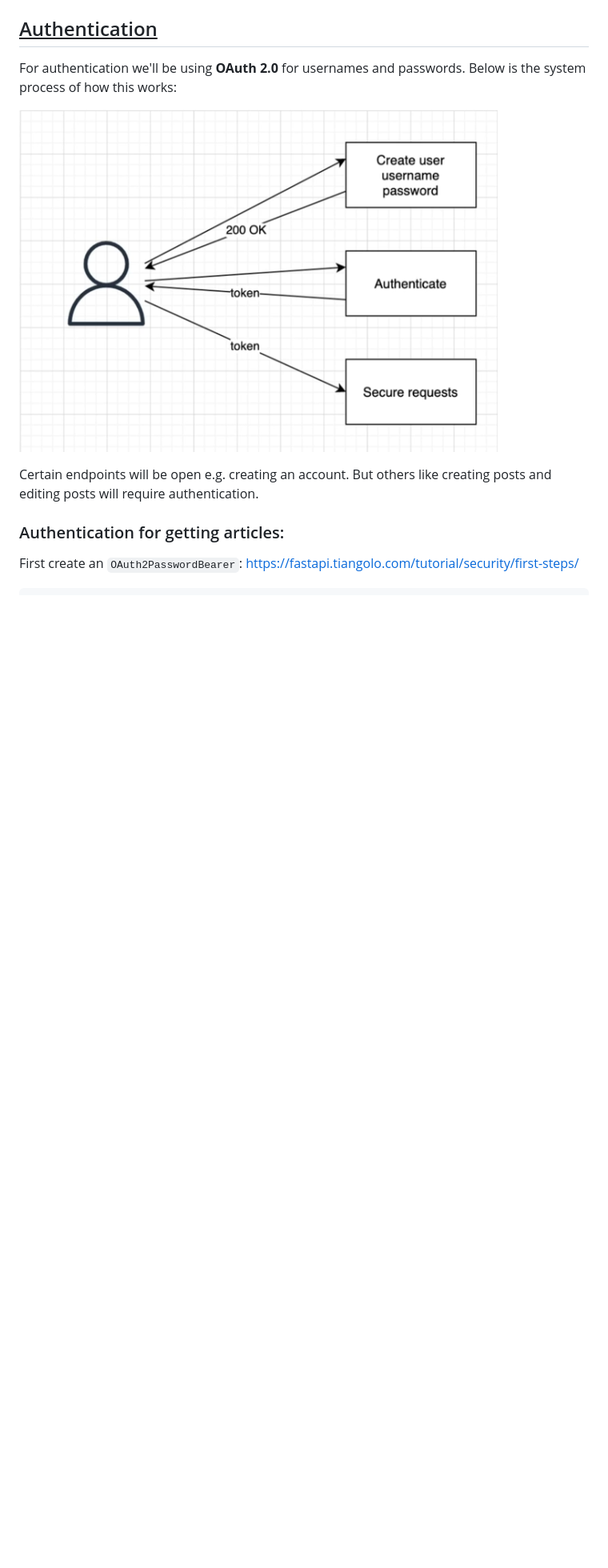
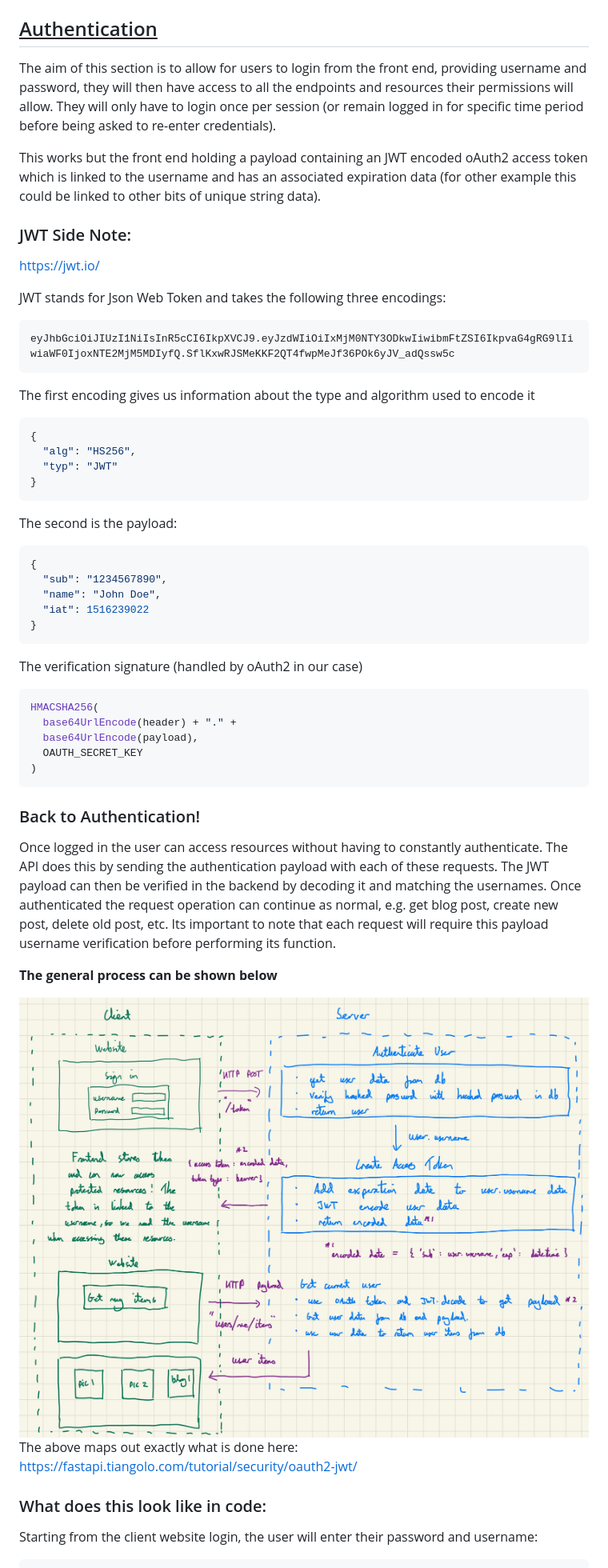
Before and after one commit to RamonJWS/FastAPI, a Markdown page: README.md, the part around the change printed below. Shown: that part at 80% size. Rendered like a GitHub page; pictures changed too: rm_images/oAuth2_and_JWT.jpg (added); blank space fills up the shorter version.

````diff
--- a/README.md
+++ b/README.md
@@ -774,15 +774,61 @@ inside origins we specify the endpoint of our local react (or another frontend f
 - `allow_headers` allows all headers
 
 ## <ins>Authentication</ins>
-For authentication we'll be using **OAuth 2.0** for usernames and passwords. Below is the system process of how this
-works:
 
-![My Image](/rm_images/UserAuth.PNG)
+The aim of this section is to allow for users to login from the front end, providing username and password, they will
+then have access to all the endpoints and resources their permissions will allow. They will only have to login once
+per session (or remain logged in for specific time period before being asked to re-enter credentials).
 
-Certain endpoints will be open e.g. creating an account. But others like creating posts and editing
-posts will require authentication.
+This works but the front end holding a payload containing an JWT encoded oAuth2 access token which is linked to the
+username and has an associated expiration data (for other example this could be linked to other bits of unique string
+data).
 
-### Authentication for getting articles:
+### JWT Side Note:
+https://jwt.io/
 
-First create an `OAuth2PasswordBearer`: https://fastapi.tiangolo.com/tutorial/security/first-steps/
+JWT stands for Json Web Token and takes the following three encodings:
+```
+eyJhbGciOiJIUzI1NiIsInR5cCI6IkpXVCJ9.eyJzdWIiOiIxMjM0NTY3ODkwIiwibmFtZSI6IkpvaG4gRG9lIiwiaWF0IjoxNTE2MjM5MDIyfQ.SflKxwRJSMeKKF2QT4fwpMeJf36POk6yJV_adQssw5c
+```
+The first encoding gives us information about the type and algorithm used to encode it
+```json
+{
+  "alg": "HS256",
+  "typ": "JWT"
+}
+```
+The second is the payload:
+```json
+{
+  "sub": "1234567890",
+  "name": "John Doe",
+  "iat": 1516239022
+}
+```
+The verification signature (handled by oAuth2 in our case)
+```json
+HMACSHA256(
+  base64UrlEncode(header) + "." +
+  base64UrlEncode(payload),
+  OAUTH_SECRET_KEY
+)
+```
+
+### Back to Authentication!
+
+Once logged in the user can access resources without having to constantly authenticate. The API does this by sending
+the authentication payload with each of these requests. The JWT payload can then be verified in the backend by decoding
+it and matching the usernames. Once authenticated the request operation can continue as normal, e.g. get blog post,
+create new post, delete old post, etc. Its important to note that each request will require this payload username
+verification before performing its function.
+
+**The general process can be shown below**
+
+![My Image](/rm_images/oAuth2_and_JWT.jpg)
+The above maps out exactly what is done here: https://fastapi.tiangolo.com/tutorial/security/oauth2-jwt/
+
+### What does this look like in code:
+
+Starting from the client website login, the user will enter their password and username:
+
 ```python
````
Also changed, not shown: other parts of README.md (+61 -57 lines), 1 other file.
